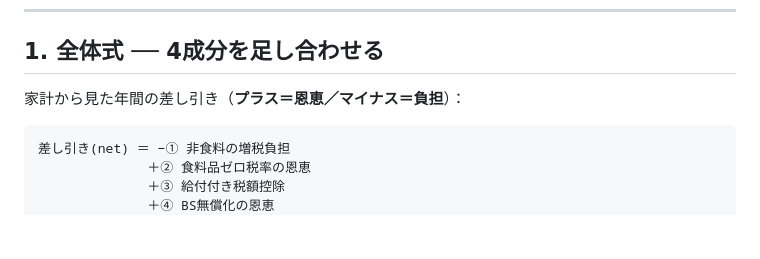
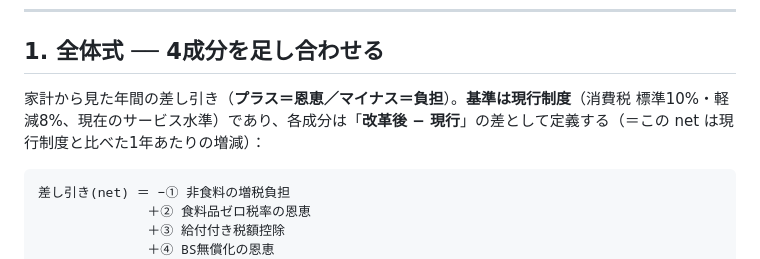
Before and after one commit to yamazakimakoto/hitotsu-tax-sim, a Markdown page: 計算ロジック仕様書.md, the part around the change. GitHub-like rendering; blank space fills up the shorter version.

````diff
--- a/計算ロジック仕様書.md
+++ b/計算ロジック仕様書.md
@@ -56,7 +56,7 @@
 
 ## 1. 全体式 ── 4成分を足し合わせる
 
-家計から見た年間の差し引き（**プラス＝恩恵／マイナス＝負担**）：
+家計から見た年間の差し引き（**プラス＝恩恵／マイナス＝負担**）。**基準は現行制度**（消費税 標準10%・軽減8%、現在のサービス水準）であり、各成分は「**改革後 − 現行**」の差として定義する（＝この net は現行制度と比べた1年あたりの増減）：
 
 ```
 差し引き(net) ＝ −① 非食料の増税負担
````
Also changed, not shown: かんたんガイド.md (+1 -0 lines).
